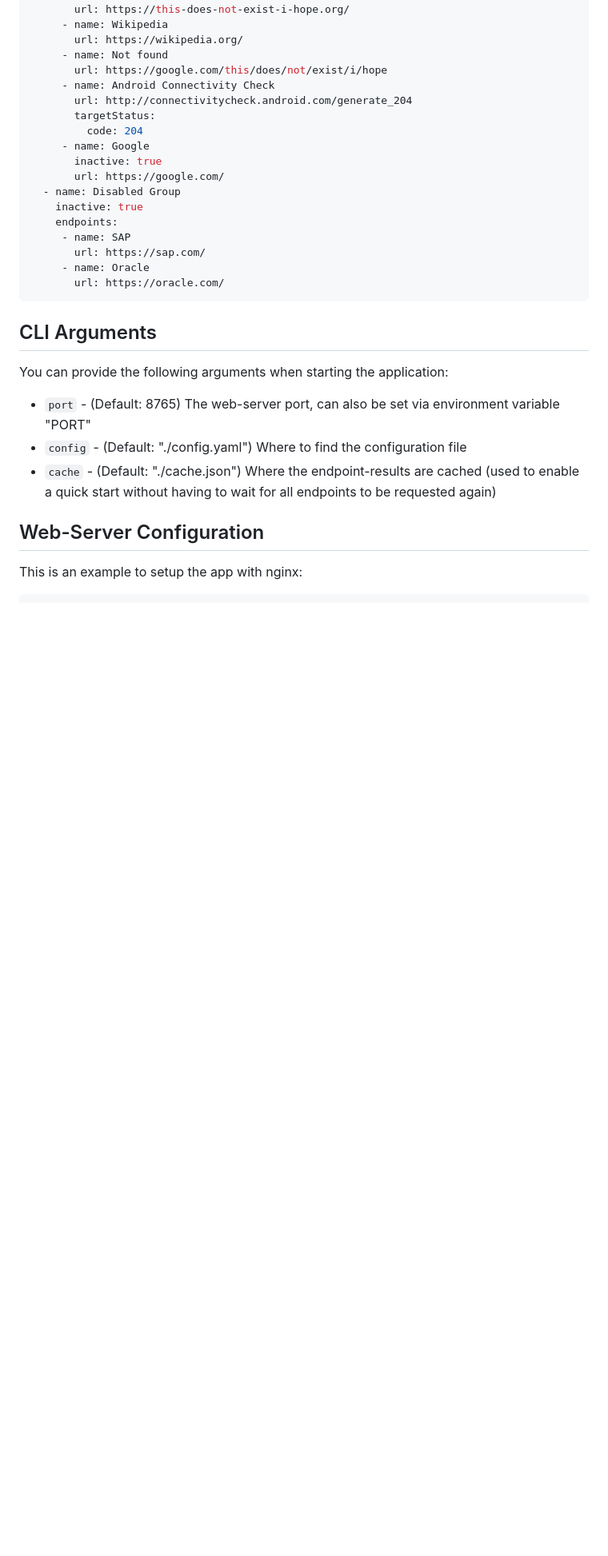
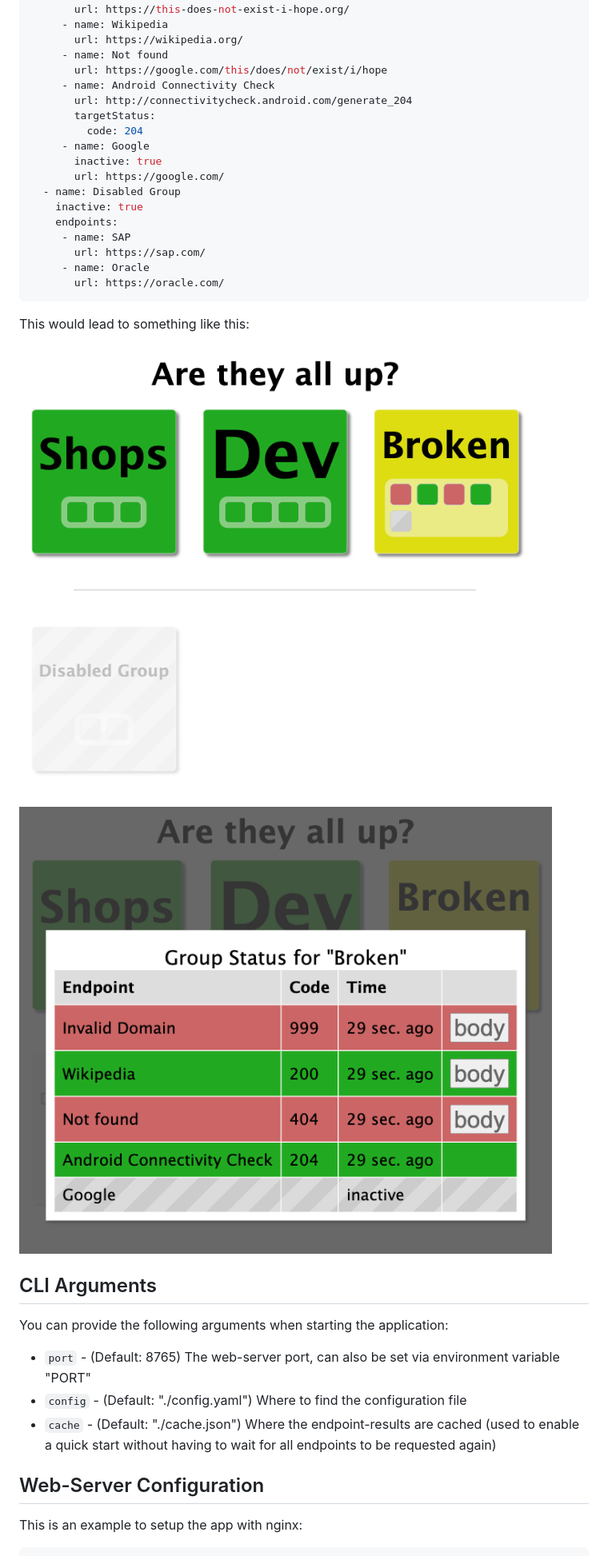
Before and after one commit to sirion/miStatusBoard, a Markdown page: README.md, the part around the change printed below. Shown: that part at 80% size. Drawn GitHub-style; pictures changed too: doc/screenshot.png (added), doc/screenshot_broken.png (added); blank space fills up the shorter version.

Commit message:
Update Documentation

````diff
--- a/README.md
+++ b/README.md
@@ -97,6 +97,13 @@ groups:
        url: https://oracle.com/
 ```
 
+This would lead to something like this:
+
+![miStatusBoard UI](doc/screenshot.png)
+
+
+![miStatusBoard UI](doc/screenshot_broken.png)
+
 ## CLI Arguments
 
 You can provide the following arguments when starting the application:
````
Also changed, not shown: other parts of README.md (+1 -0 lines).
